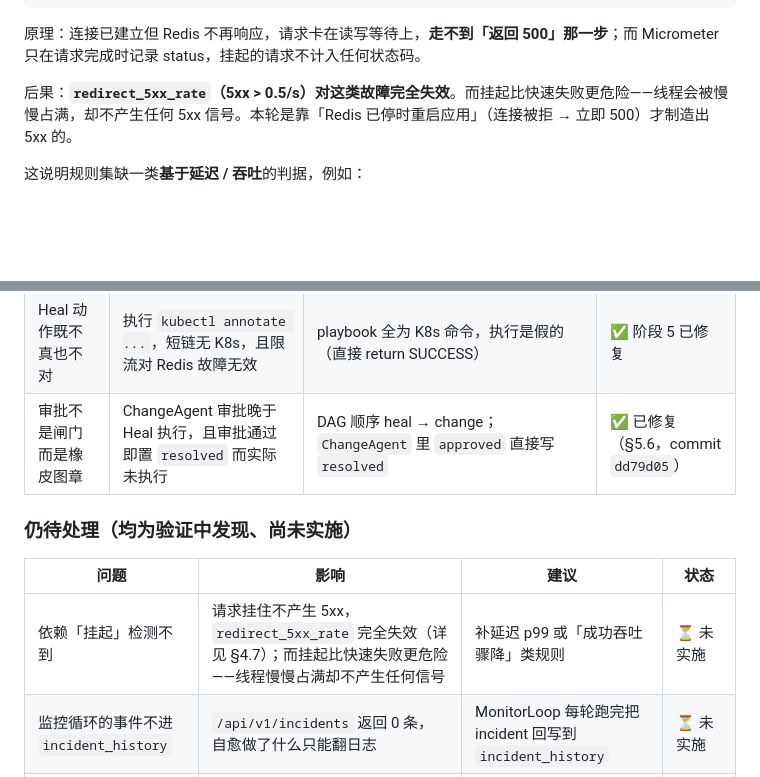
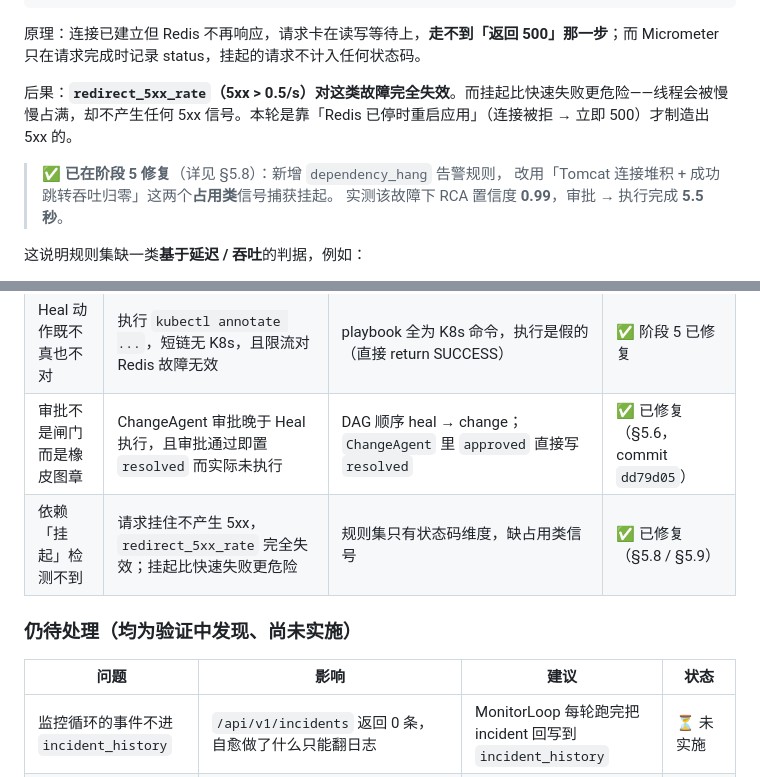
Before and after one commit to pengwtga/shortlink, a Markdown page: docs/AIOPS_INTEGRATION.md, 2 parts joined by grey strips. GitHub-like rendering; blank space fills up the shorter version.

```diff
--- a/docs/AIOPS_INTEGRATION.md
+++ b/docs/AIOPS_INTEGRATION.md
@@ -223,6 +223,10 @@ tomcat 忙线程: 2
 
 后果：**`redirect_5xx_rate`（5xx > 0.5/s）对这类故障完全失效**。而挂起比快速失败更危险——线程会被慢慢占满，却不产生任何 5xx 信号。本轮是靠「Redis 已停时重启应用」（连接被拒 → 立即 500）才制造出 5xx 的。
 
+> **✅ 已在阶段 5 修复**（详见 §5.8）：新增 `dependency_hang` 告警规则，
+> 改用「Tomcat 连接堆积 + 成功跳转吞吐归零」这两个**占用类**信号捕获挂起。
+> 实测该故障下 RCA 置信度 **0.99**，审批 → 执行完成 **5.5 秒**。
+
 这说明规则集缺一类**基于延迟 / 吞吐**的判据，例如：
 
 - 成功吞吐骤降：`rate(shortlink_redirect_total[2m])` 长期为 0，而总请求速率不为 0
@@ -419,12 +492,12 @@ dry-run 模拟 → 爆炸半径 < 20%？→ 熔断器开着？→ 审批通过
 | RCA 根因判错 | Redis 挂掉导致的 5xx，报「上游服务请求量激增导致 CPU 过载」 | `MOCK_SERVICE_TOPOLOGY` 无 `shortlink-app`；`redirect_5xx_rate` 不匹配任何 `FAULT_PATTERNS` 键 | ✅ 阶段 4 已修复 |
 | Heal 动作既不真也不对 | 执行 `kubectl annotate ...`，短链无 K8s，且限流对 Redis 故障无效 | playbook 全为 K8s 命令，执行是假的（直接 return SUCCESS） | ✅ 阶段 5 已修复 |
 | 审批不是闸门而是橡皮图章 | ChangeAgent 审批晚于 Heal 执行，且审批通过即置 `resolved` 而实际未执行 | DAG 顺序 heal → change；`ChangeAgent` 里 `approved` 直接写 `resolved` | ✅ 已修复（§5.6，commit `dd79d05`） |
+| 依赖「挂起」检测不到 | 请求挂住不产生 5xx，`redirect_5xx_rate` 完全失效；挂起比快速失败更危险 | 规则集只有状态码维度，缺占用类信号 | ✅ 已修复（§5.8 / §5.9） |
 
 ### 仍待处理（均为验证中发现、尚未实施）
 
 | 问题 | 影响 | 建议 | 状态 |
 |------|------|------|------|
-| 依赖「挂起」检测不到 | 请求挂住不产生 5xx，`redirect_5xx_rate` 完全失效（详见 §4.7）；而挂起比快速失败更危险——线程慢慢占满却不产生任何信号 | 补延迟 p99 或「成功吞吐骤降」类规则 | ⏳ 未实施 |
 | 监控循环的事件不进 `incident_history` | `/api/v1/incidents` 返回 0 条，自愈做了什么只能翻日志 | MonitorLoop 每轮跑完把 incident 回写到 `incident_history` | ⏳ 未实施 |
 | 爆炸半径是硬编码常量 | README 说是「受影响 Pod 数 / 总 Pod 数」，实际是 playbook 里的固定值（详见 §5.7） | 从 `docker ps` / K8s 副本数动态计算 | ⏳ 未实施 |
 | L2 的示例动作不存在 | README 说 L2 是「数据库操作、全量回滚」，playbook 里没有这些动作（详见 §5.7） | 按 README 的描述补齐对应 playbook | ⏳ 未实施 |
```
Also changed, not shown: other parts of docs/AIOPS_INTEGRATION.md (+69 -0 lines).
